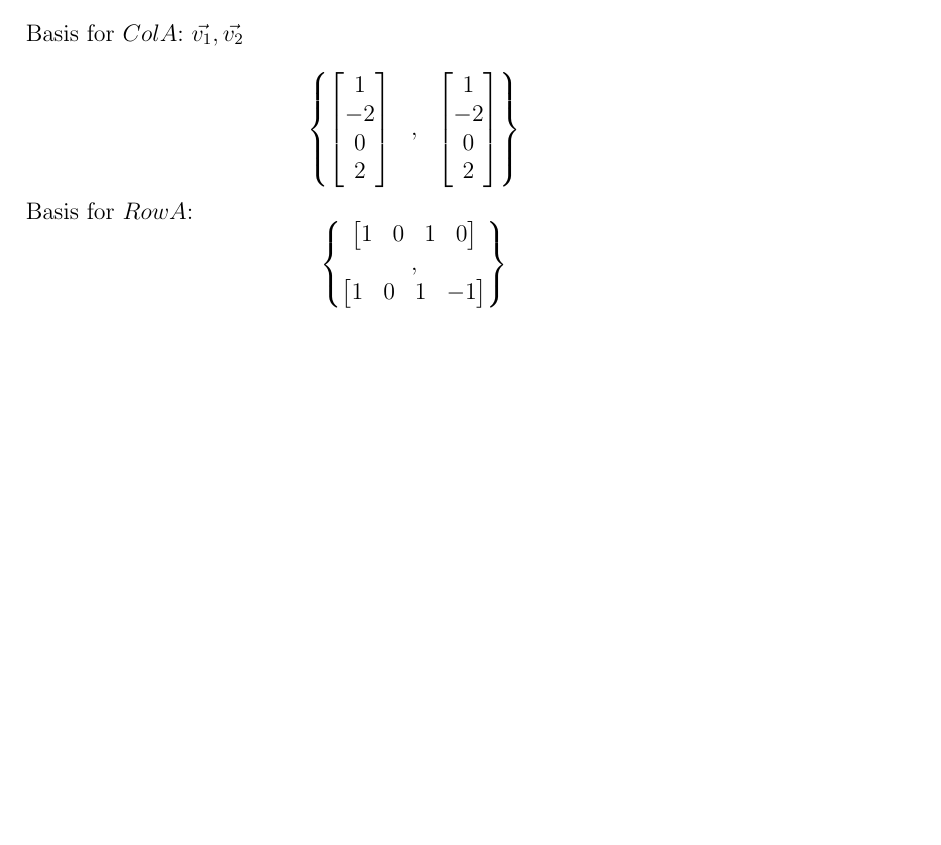
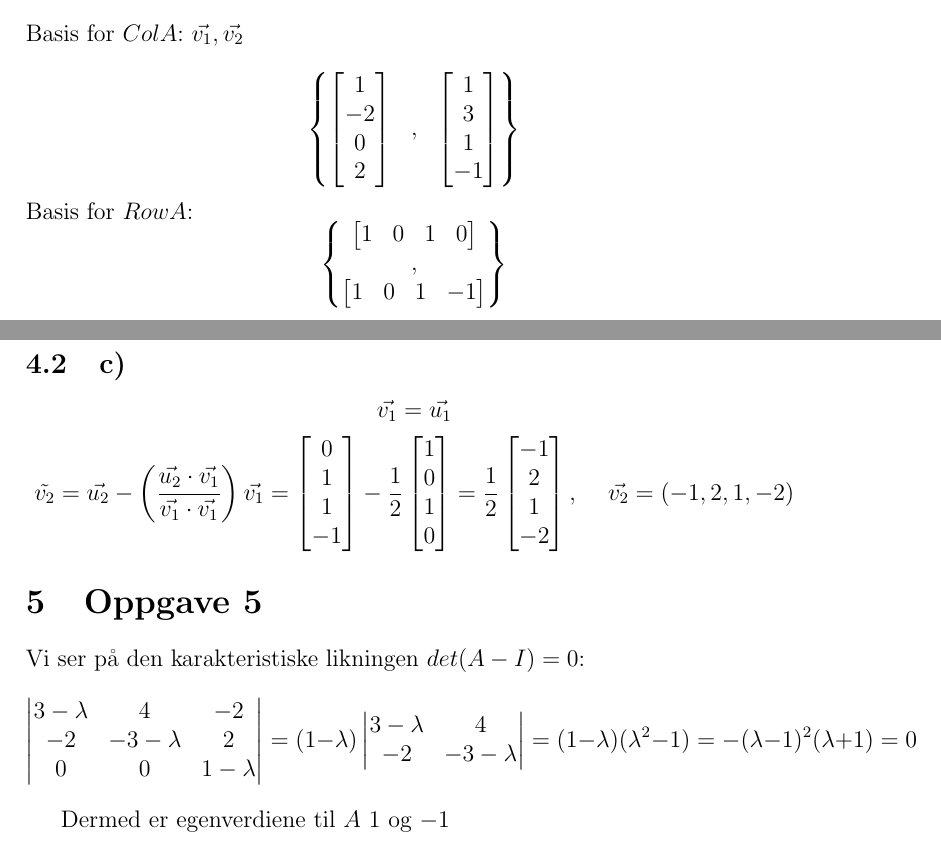
Before and after one commit to arvearve/ntnu, a LaTeX document (Matte 3/oving13/eksamen2008.tex): part of page 6 of 7 before the commit and two parts of pages 6 and 8 of 8 after it, the two joined at a grey line, cut so that both start at the same text, the shorter picture padded with empty space. Compiled offline with pdfLaTeX.

Commit message:
innlevering

```diff
--- a/Matte 3/oving13/eksamen2008.tex
+++ b/Matte 3/oving13/eksamen2008.tex
@@ -160,9 +160,9 @@ Basis for $Col A$: {$\vec{v_1}, \vec{v_2}$}\\
 \end{bmatrix} & , &
 \begin{bmatrix}
 1\\
--2\\
-0\\
-2
+3\\
+1\\
+-1
 \end{bmatrix}
 \end{Bmatrix}
 \end{equation*}
@@ -239,8 +239,44 @@ Da gjenstår bare litt enkel regning for å finne $\alpha $ og $ \beta$:
 \begin{equation*}
 \beta = \frac{3}{5} \cdot 2 + \frac{2}{5} \cdot -1 = \mathbf{\uuline{\frac{4}{5}}}
 \end{equation*}
-% subsubsection b_ (end)
-% subsection a_ (end)
-% section oppgave_4 (end)
-% section oppgave_3 (end)
+\clearpage
+
+
+\subsection{c)} % (fold)
+\label{sub:c_}
+\[\vec{v_1} = \vec{u_1}\]
+\[\tilde{v_2} = \vec{u_2} - \left(\frac{\vec{u_2} \cdot \vec{v_1}}{\vec{v_1}\cdot\vec{v_1}}\right)\vec{v_1} =
+\begin{bmatrix}
+0\\1\\1\\-1
+\end{bmatrix}
+- \frac{1}{2}
+\begin{bmatrix}
+1\\0\\1\\0
+\end{bmatrix}
+= \frac{1}{2}
+\begin{bmatrix}
+-1\\2\\1\\-2
+\end{bmatrix}, \hspace{0.5cm} \vec{v_2} = (-1,2,1,-2)
+ \]
+
+\section{Oppgave 5} % (fold)
+\label{sec:oppgave_5}
+Vi ser på den karakteristiske likningen $det(A - I) = 0$:
+\[
+\begin{vmatrix}
+3-\lambda & 4 & -2\\
+-2 & -3-\lambda & 2\\
+0&0& 1-\lambda
+\end{vmatrix}
+= (1-\lambda)
+\begin{vmatrix}
+3-\lambda & 4\\
+-2 & -3-\lambda
+\end{vmatrix}
+= (1-\lambda)(\lambda^2 -1) = -(\lambda-1)^2(\lambda +1) = 0
+\]
+
+Dermed er egenverdiene til $A$ $1$ og $-1$
+% section oppgave_5 (end)
+
 \end{document}
```
Also changed, not shown: Matte 3/oving13/eksamen2008.pdf, Matte 3/oving13/eksamen2008.tex (2 more changed lines).
